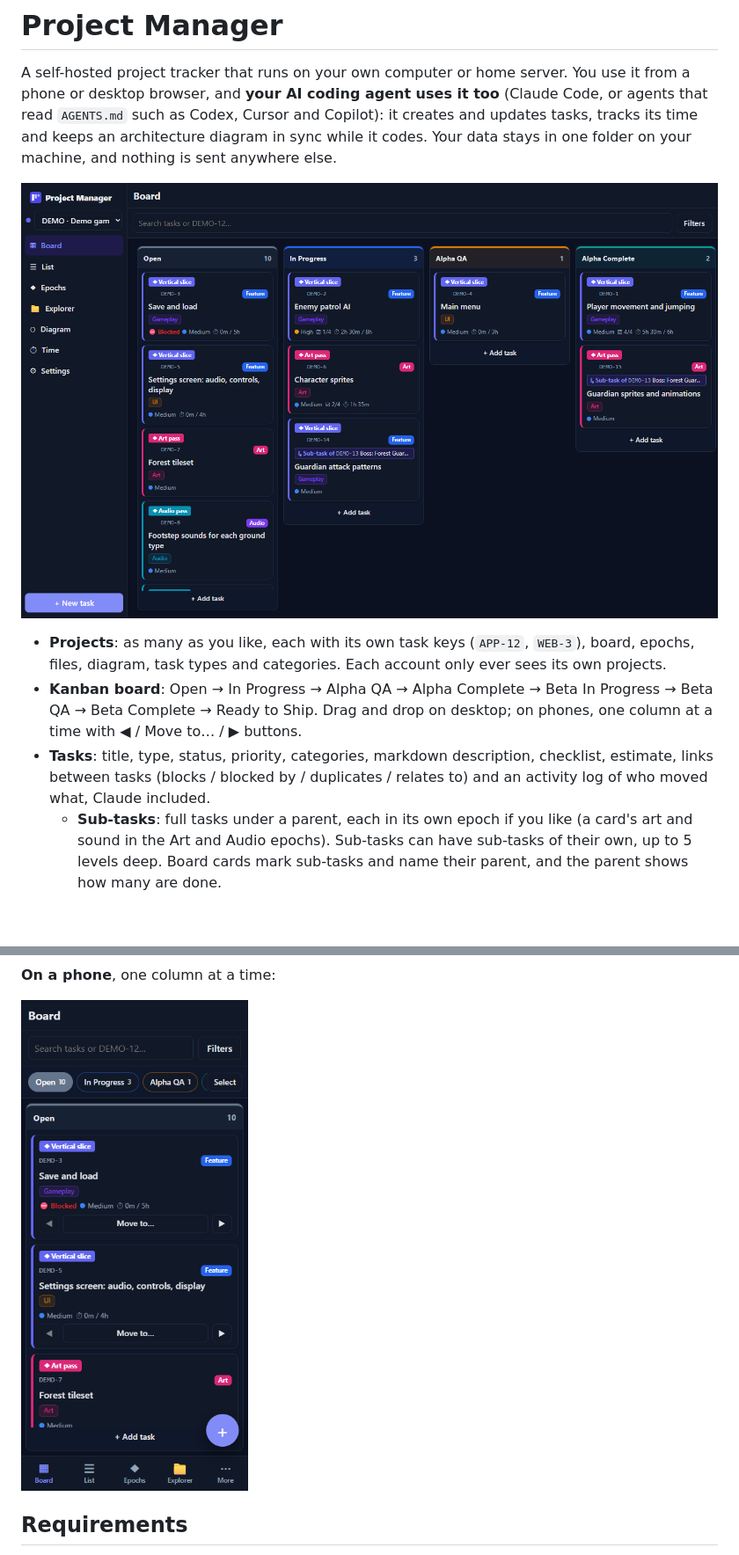
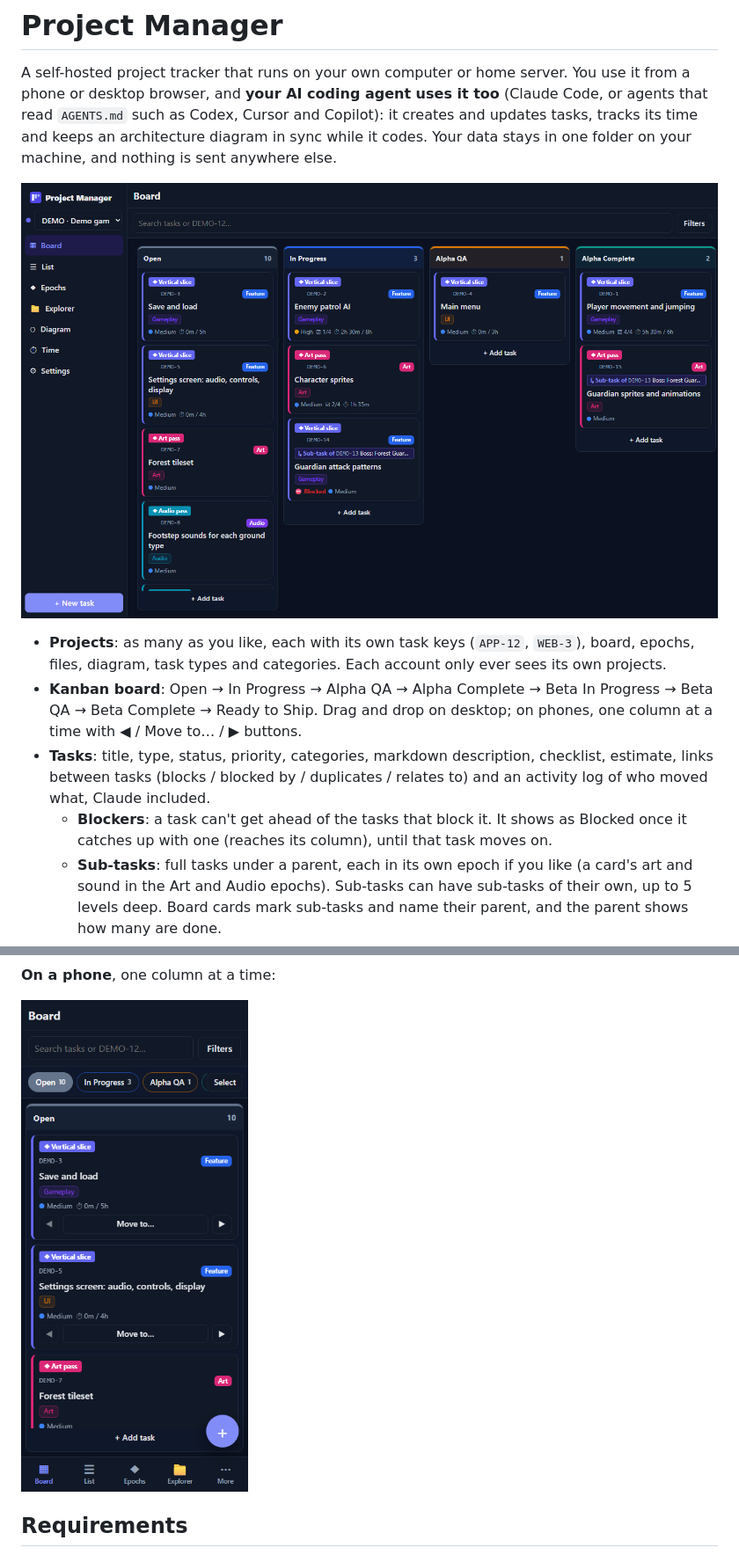
Before and after one commit to Beta1457/project_manager, a Markdown page: README.md, 2 parts joined by grey strips. Shown at 88% size. Rendered like a GitHub page; pictures changed too: docs/images/board.png, docs/images/phone-board.png; blank space fills up the shorter version.

```diff
--- a/README.md
+++ b/README.md
@@ -7,6 +7,7 @@ A self-hosted project tracker that runs on your own computer or home server. You
 - **Projects**: as many as you like, each with its own task keys (`APP-12`, `WEB-3`), board, epochs, files, diagram, task types and categories. Each account only ever sees its own projects.
 - **Kanban board**: Open → In Progress → Alpha QA → Alpha Complete → Beta In Progress → Beta QA → Beta Complete → Ready to Ship. Drag and drop on desktop; on phones, one column at a time with ◀ / Move to… / ▶ buttons.
 - **Tasks**: title, type, status, priority, categories, markdown description, checklist, estimate, links between tasks (blocks / blocked by / duplicates / relates to) and an activity log of who moved what, Claude included.
+  - **Blockers**: a task can't get ahead of the tasks that block it. It shows as Blocked once it catches up with one (reaches its column), until that task moves on.
   - **Sub-tasks**: full tasks under a parent, each in its own epoch if you like (a card's art and sound in the Art and Audio epochs). Sub-tasks can have sub-tasks of their own, up to 5 levels deep. Board cards mark sub-tasks and name their parent, and the parent shows how many are done.
   - **Templates**: save a task, with its own sub-tasks, as a template, then make new ones from it in one go. `{title}` in a template becomes the new task's name.
   - **Multi-select**: tick several tasks on the board or in the list (or Ctrl/Shift+click; **Select** on phones) to change their status, epoch, priority, type, categories or parent at once, drag them together, or delete them.
```
Also changed, not shown: docs/API.md (+3 -1 lines), docs/images/explorer-menu.png, docs/images/task.png, docs/images/template.png, 9 other files.
